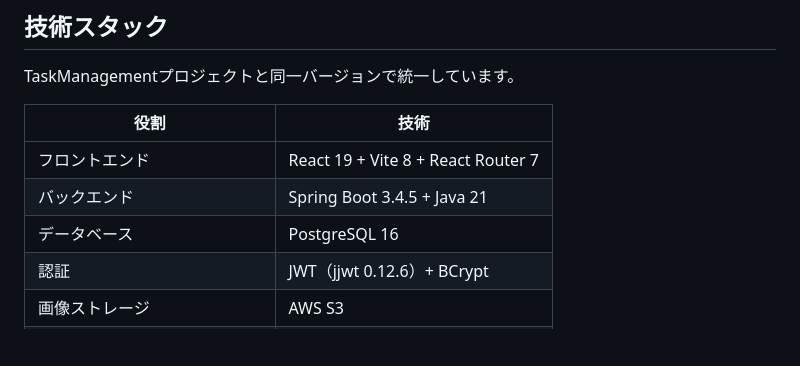
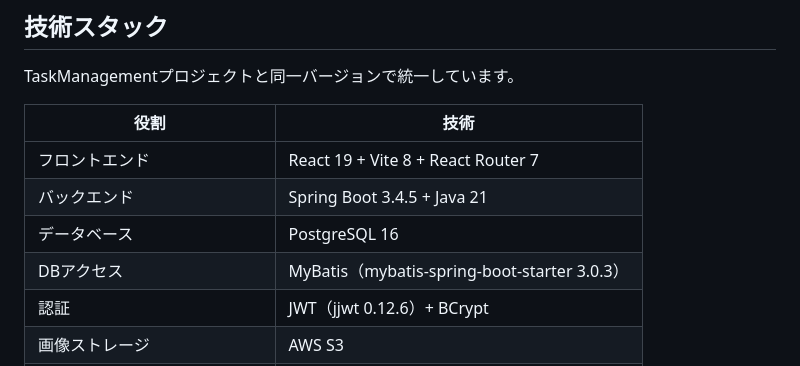
Before and after one commit to akki-secure/RaiseTimeLine, a Markdown page: README.md, the part around the change. GitHub-like rendering; blank space fills up the shorter version.

Commit message:
READMEの技術スタックにMyBatisを明記
DBアクセス技術としてMyBatis(mybatis-spring-boot-starter)を採用したことが
READMEから読み取れるよう、技術スタック表に行を追加。

Co-Authored-By: Claude Sonnet 5 <noreply@anthropic.com>

```diff
--- a/README.md
+++ b/README.md
@@ -27,6 +27,7 @@ TaskManagementプロジェクトと同一バージョンで統一しています
 | フロントエンド | React 19 + Vite 8 + React Router 7 |
 | バックエンド | Spring Boot 3.4.5 + Java 21 |
 | データベース | PostgreSQL 16 |
+| DBアクセス | MyBatis（mybatis-spring-boot-starter 3.0.3） |
 | 認証 | JWT（jjwt 0.12.6）+ BCrypt |
 | 画像ストレージ | AWS S3 |
 | ローカル開発環境 | Docker / docker-compose |
```
